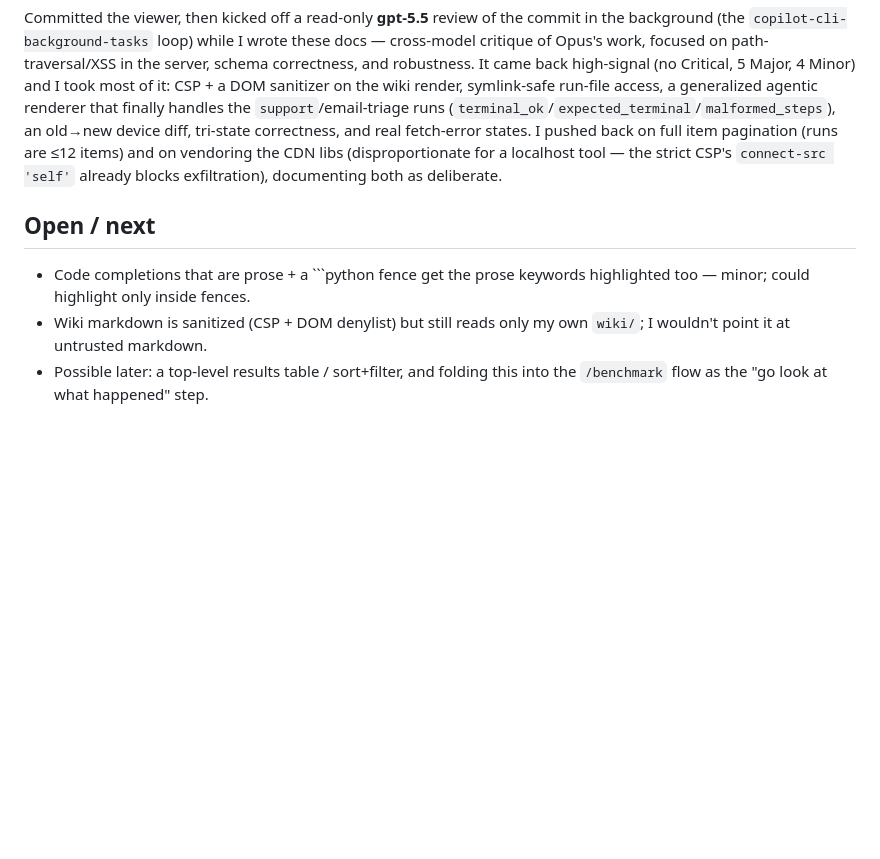
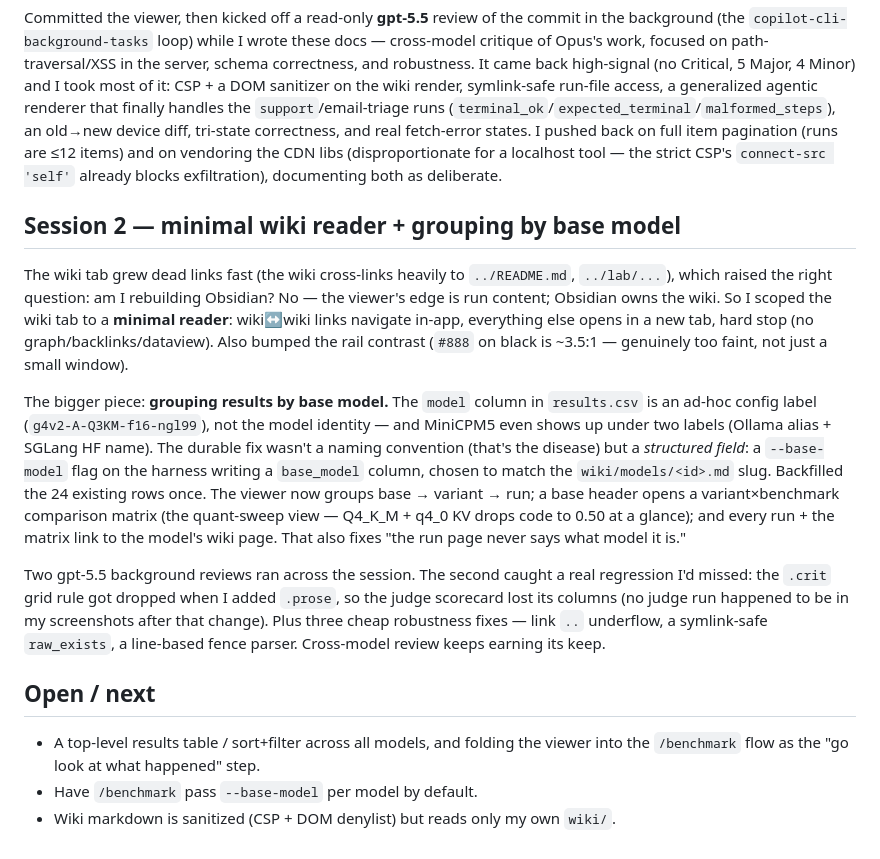
Before and after one commit to jcentner/local-models, a Markdown page: lab/journal/2026-06-20-run-viewer.md, the part around the change. Rendered like a GitHub page; blank space fills up the shorter version.

Commit message:
docs: base_model grouping + minimal wiki reader (viewer README, AGENTS schema, journal, log)

````diff
--- a/lab/journal/2026-06-20-run-viewer.md
+++ b/lab/journal/2026-06-20-run-viewer.md
@@ -88,11 +88,36 @@ back on full item pagination (runs are ≤12 items) and on vendoring the CDN lib
 (disproportionate for a localhost tool — the strict CSP's `connect-src 'self'` already
 blocks exfiltration), documenting both as deliberate.
 
+## Session 2 — minimal wiki reader + grouping by base model
+
+The wiki tab grew dead links fast (the wiki cross-links heavily to `../README.md`,
+`../lab/...`), which raised the right question: am I rebuilding Obsidian? No — the
+viewer's edge is run content; Obsidian owns the wiki. So I scoped the wiki tab to a
+**minimal reader**: wiki↔wiki links navigate in-app, everything else opens in a new
+tab, hard stop (no graph/backlinks/dataview). Also bumped the rail contrast (`#888`
+on black is ~3.5:1 — genuinely too faint, not just a small window).
+
+The bigger piece: **grouping results by base model.** The `model` column in
+`results.csv` is an ad-hoc config label (`g4v2-A-Q3KM-f16-ngl99`), not the model
+identity — and MiniCPM5 even shows up under two labels (Ollama alias + SGLang HF
+name). The durable fix wasn't a naming convention (that's the disease) but a
+*structured field*: a `--base-model` flag on the harness writing a `base_model`
+column, chosen to match the `wiki/models/<id>.md` slug. Backfilled the 24 existing
+rows once. The viewer now groups base → variant → run; a base header opens a
+variant×benchmark comparison matrix (the quant-sweep view — Q4_K_M + q4_0 KV drops
+code to 0.50 at a glance); and every run + the matrix link to the model's wiki page.
+That also fixes "the run page never says what model it is."
+
+Two gpt-5.5 background reviews ran across the session. The second caught a real
+regression I'd missed: the `.crit` grid rule got dropped when I added `.prose`, so
+the judge scorecard lost its columns (no judge run happened to be in my screenshots
+after that change). Plus three cheap robustness fixes — link `..` underflow, a
+symlink-safe `raw_exists`, a line-based fence parser. Cross-model review keeps
+earning its keep.
+
 ## Open / next
 
-- Code completions that are prose + a ```python fence get the prose keywords
-  highlighted too — minor; could highlight only inside fences.
-- Wiki markdown is sanitized (CSP + DOM denylist) but still reads only my own
-  `wiki/`; I wouldn't point it at untrusted markdown.
-- Possible later: a top-level results table / sort+filter, and folding this into
-  the `/benchmark` flow as the "go look at what happened" step.
+- A top-level results table / sort+filter across all models, and folding the viewer
+  into the `/benchmark` flow as the "go look at what happened" step.
+- Have `/benchmark` pass `--base-model` per model by default.
+- Wiki markdown is sanitized (CSP + DOM denylist) but reads only my own `wiki/`.
````
Also changed, not shown: AGENTS.md (+5 -0 lines), wiki/log.md (+13 -0 lines).
